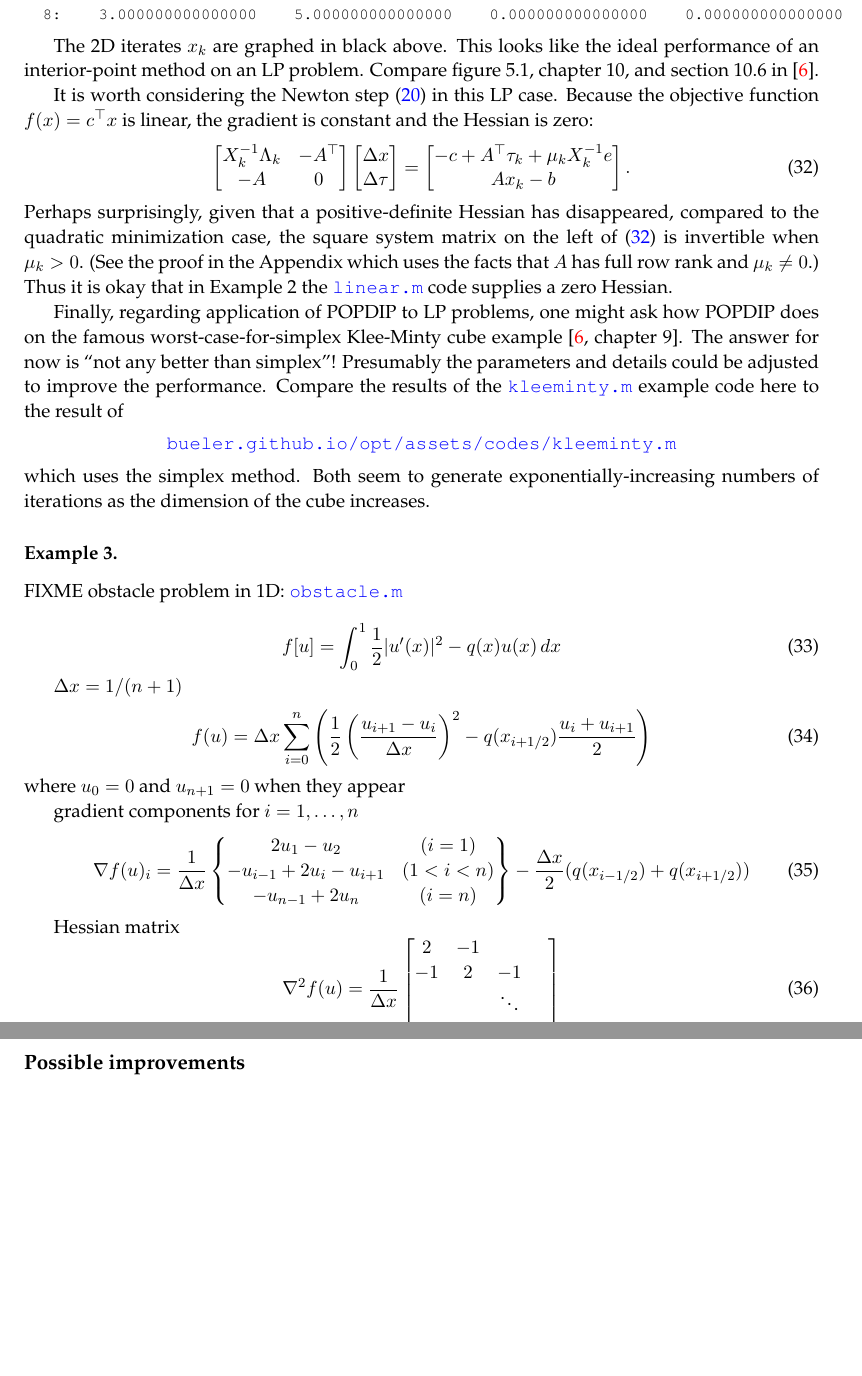
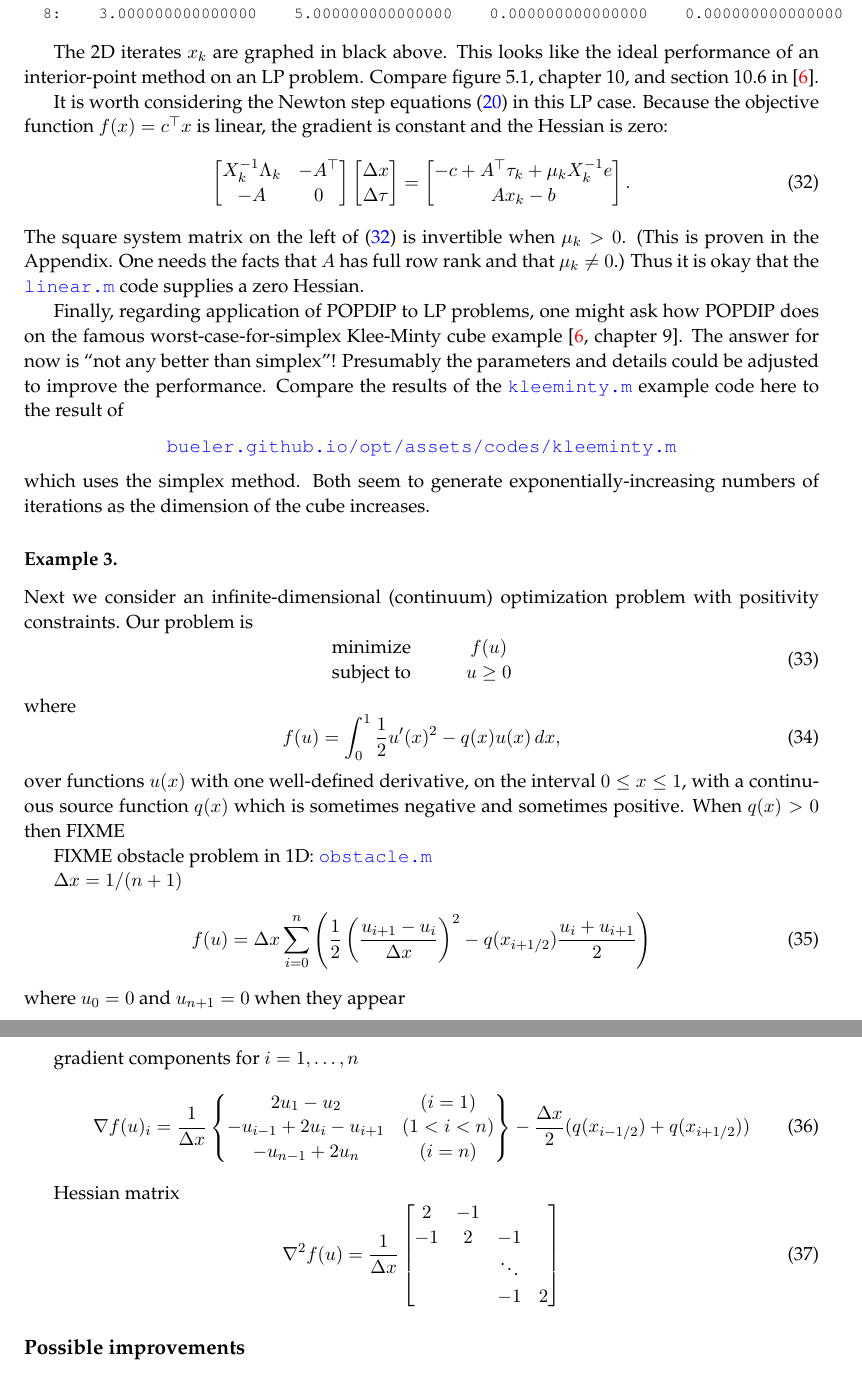
Before and after one commit to bueler/popdip, a LaTeX paper (doc/doc.tex): two parts of pages 11 and 12 of 13, joined at a grey line, cut so that both start at the same text, the shorter picture padded with empty space. Compiled offline with pdfLaTeX.

Commit message:
work in progress on obstacle example

```diff
--- a/doc/doc.tex
+++ b/doc/doc.tex
@@ -460,7 +460,7 @@ The standard-form LP problem is defined in a short driver program \href{https://
 
 The 2D iterates $x_k$ are graphed in black above.  This looks like the ideal performance of an interior-point method on an LP problem.  Compare figure 5.1, chapter 10, and section 10.6 in \cite{GrivaNashSofer2009}.
 
-It is worth considering the Newton step \eqref{eq:newtonstep} in this LP case.  Because the objective function $f(x) = c^\top x$ is linear, the gradient is constant and the Hessian is zero:
+It is worth considering the Newton step equations \eqref{eq:newtonstep} in this LP case.  Because the objective function $f(x) = c^\top x$ is linear, the gradient is constant and the Hessian is zero:
 \begin{equation}
 \begin{bmatrix}
 X_k^{-1}\Lambda_k  & -A^\top \\
@@ -476,7 +476,7 @@ X_k^{-1}\Lambda_k  & -A^\top \\
 A x_k - b
 \end{bmatrix}. \label{eq:lpnewtonstep}
 \end{equation}
-Perhaps surprisingly, given that a positive-definite Hessian has disappeared, compared to the quadratic minimization case, the square system matrix on the left of \eqref{eq:lpnewtonstep} is invertible when $\mu_k>0$.  (See the proof in the Appendix which uses the facts that $A$ has full row rank and $\mu_k\ne 0$.)  Thus it is okay that in Example 2 the \href{https://github.com/bueler/popdip/blob/main/matlab/linear.m}{\texttt{linear.m}} code supplies a zero Hessian.
+The square system matrix on the left of \eqref{eq:lpnewtonstep} is invertible when $\mu_k>0$.  (This is proven in the Appendix.  One needs the facts that $A$ has full row rank and that $\mu_k\ne 0$.)  Thus it is okay that the \href{https://github.com/bueler/popdip/blob/main/matlab/linear.m}{\texttt{linear.m}} code supplies a zero Hessian.
 
 Finally, regarding application of POPDIP to LP problems, one might ask how POPDIP does on the famous worst-case-for-simplex Klee-Minty cube example \cite[chapter 9]{GrivaNashSofer2009}.  The answer for now is ``not any better than simplex''!   Presumably the parameters and details could be adjusted to improve the performance.  Compare the results of the \href{https://github.com/bueler/popdip/blob/main/matlab/kleeminty.m}{\texttt{kleeminty.m}} example code here to the result of
 
@@ -489,11 +489,20 @@ Finally, regarding application of POPDIP to LP problems, one might ask how POPDI
 
 \subsubsection*{Example 3.}
 
+Next we consider an infinite-dimensional (continuum) optimization problem with positivity constraints.  Our problem is
+\begin{equation}
+\begin{matrix}
+\text{minimize} \qquad & f(u) \\
+\text{subject to} \qquad & u \ge 0
+\end{matrix} \label{eq:obstacleproblem}
+\end{equation}
+where
+\begin{equation}
+    f(u) = \int_0^1 \frac{1}{2} u'(x)^2 - q(x) u(x)\,dx, \label{eq:obstaclefcn}
+\end{equation}
+over functions $u(x)$ with one well-defined derivative, on the interval $0\le x \le 1$, with a continuous source function $q(x)$ which is sometimes negative and sometimes positive.  When $q(x)>0$ then FIXME
+
 FIXME obstacle problem in 1D: \href{https://github.com/bueler/popdip/blob/main/matlab/obstacle.m}{\texttt{obstacle.m}}
-
-\begin{equation}
-    f[u] = \int_0^1 \frac{1}{2} |u'(x)|^2 - q(x) u(x)\,dx \label{obstaclefunctional}
-\end{equation}
 
 $\Delta x = 1 / (n+1)$
 \begin{equation}
```
Also changed, not shown: doc/doc.tex (8 more changed lines), 1 other file.
